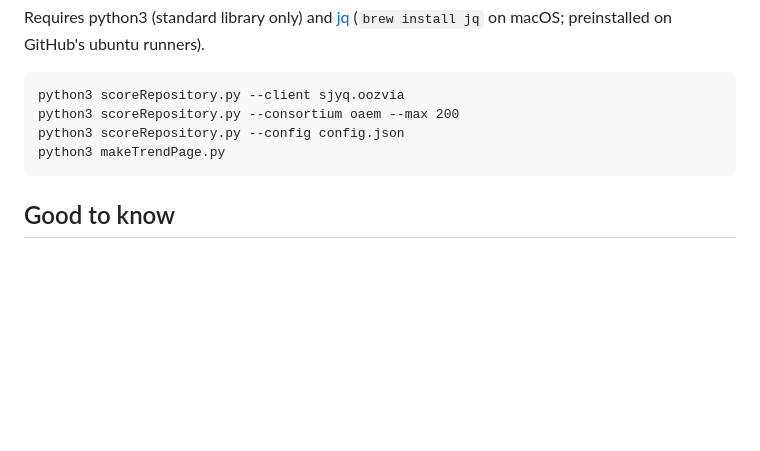
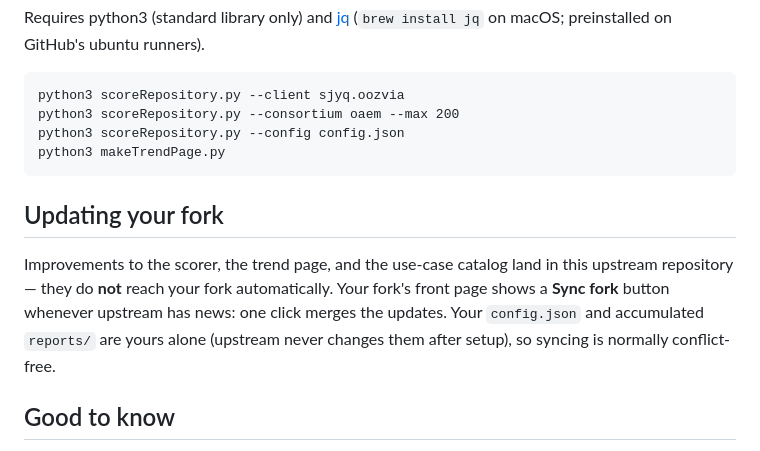
Before and after one commit to Metadata-Game-Changers/metrics-watch, a Markdown page: README.md, the part around the change. GitHub-like rendering; blank space fills up the shorter version.

Commit message:
README: how fork updates work (Sync fork)
Co-Authored-By: Claude Opus 4.8 <noreply@anthropic.com>

````diff
--- a/README.md
+++ b/README.md
@@ -73,6 +73,15 @@ python3 scoreRepository.py --config config.json
 python3 makeTrendPage.py
 ```
 
+## Updating your fork
+
+Improvements to the scorer, the trend page, and the use-case catalog land in
+this upstream repository — they do **not** reach your fork automatically. Your
+fork's front page shows a **Sync fork** button whenever upstream has news: one
+click merges the updates. Your `config.json` and accumulated `reports/` are
+yours alone (upstream never changes them after setup), so syncing is normally
+conflict-free.
+
 ## Good to know
 
 - **Scheduled workflows pause after ~60 days without repository activity.**
````
